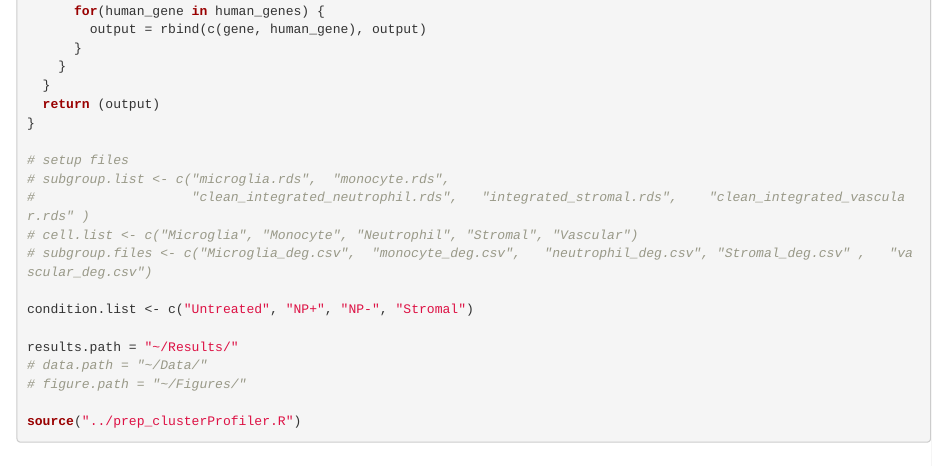
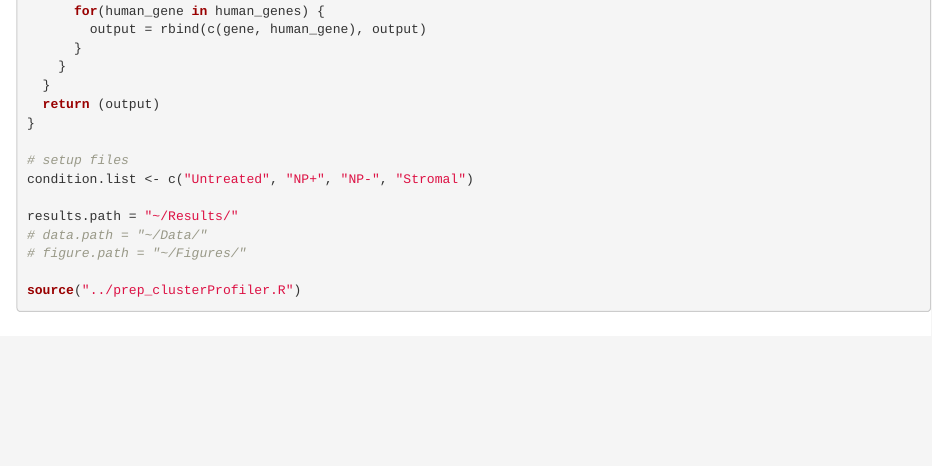
Before and after one commit to shea-lab/NP-treated-lung-4T1, an R Markdown document (RMDs/moDC_Th17_Mechanism.Rmd): the page in a window 1100 px wide, from 2690 px down. Rendered offline with R 4.5, knitr and Pandoc, with nearby package versions; some code elsewhere in the file could not run offline.

Commit message:
Update moDC_Th17_Mechanism.Rmd

```diff
--- a/RMDs/moDC_Th17_Mechanism.Rmd
+++ b/RMDs/moDC_Th17_Mechanism.Rmd
@@ -57,11 +57,6 @@ convert_human_to_mouse <- function(gene_list) {
 }
 
 # setup files
-# subgroup.list <- c("microglia.rds",  "monocyte.rds",
-#                    "clean_integrated_neutrophil.rds",   "integrated_stromal.rds",    "clean_integrated_vascular.rds" )
-# cell.list <- c("Microglia", "Monocyte", "Neutrophil", "Stromal", "Vascular")
-# subgroup.files <- c("Microglia_deg.csv",  "monocyte_deg.csv",   "neutrophil_deg.csv", "Stromal_deg.csv" ,   "vascular_deg.csv")
-
 condition.list <- c("Untreated", "NP+", "NP-", "Stromal")
 
 results.path = "~/Results/"
```
